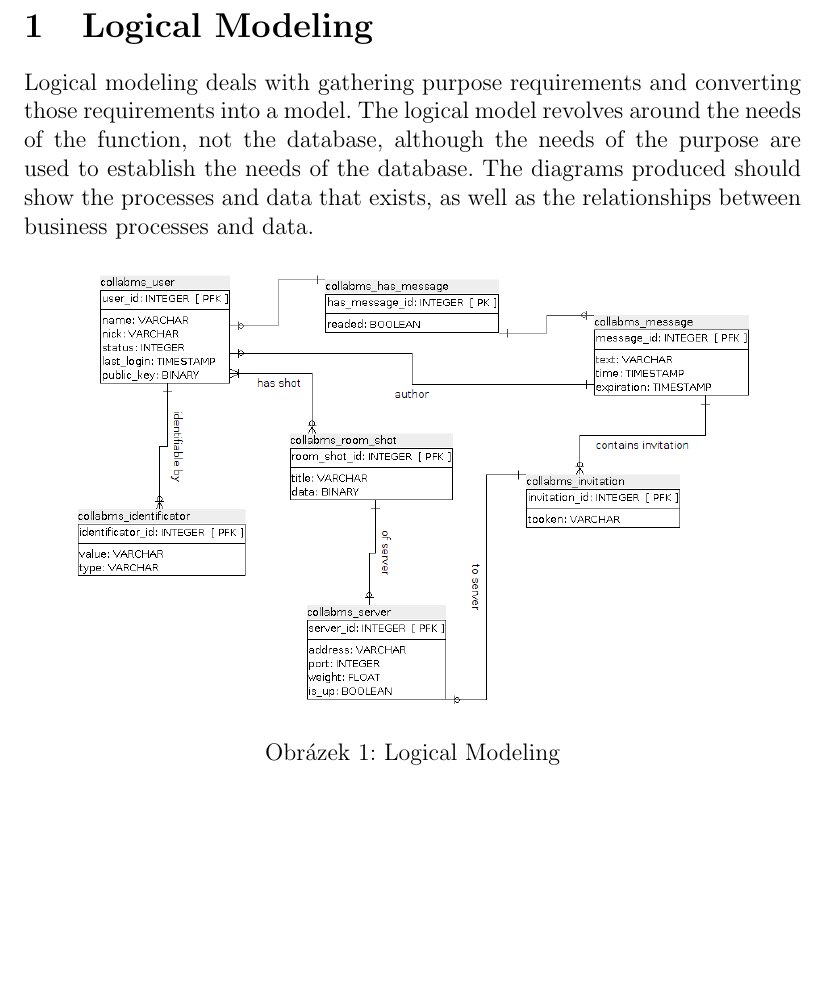
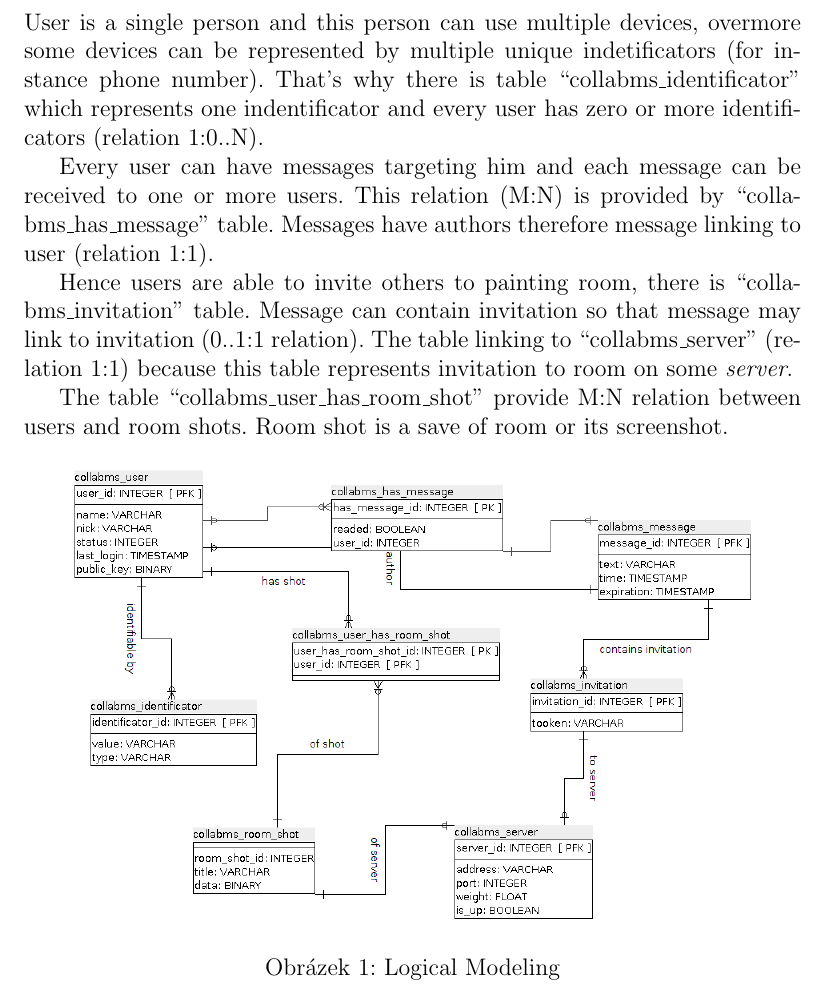
Before and after one commit to Indy2222/collab-mobile-server, a LaTeX document (doc/database.tex): part of page 2 of 3 before the commit and part of page 2 of 4 after it, cut at the place of the change, the shorter picture padded with empty space. Compiled offline with pdfLaTeX.

Commit message:
Work on documentation.

```diff
--- a/doc/database.tex
+++ b/doc/database.tex
@@ -59,7 +59,13 @@
 
 \section{Logical Modeling}
 
-Logical modeling deals with gathering purpose requirements and converting those requirements into a model. The logical model revolves around the needs of the function, not the database, although the needs of the purpose are used to establish the needs of the database. The diagrams produced should show the processes and data that exists, as well as the relationships between business processes and data.
+User is a single person and this person can use multiple devices, overmore some devices can be represented by multiple unique indetificators (for instance phone number). That's why there is table ``collabms\_{}identificator'' which represents one indentificator and every user has zero or more identificators (relation 1:0..N).
+
+Every user can have messages targeting him and each message can be received to one or more users. This relation (M:N) is provided by ``collabms\_{}has\_{}message'' table. Messages have authors therefore message linking to user (relation 1:1).
+
+Hence users are able to invite others to painting room, there is ``collabms\_{}invitation'' table. Message can contain invitation so that message may link to invitation (0..1:1 relation). The table linking to ``collabms\_{}server'' (relation 1:1) because this table represents invitation to room on some  \emph{server}.
+
+The table ``collabms\_{}user\_{}has\_{}room\_{}shot'' provide M:N relation between users and room shots. Room shot is a save of room or its screenshot.
 
 \begin{figure}[h]
 	\centering
```
Also changed, not shown: doc/database.pdf, doc/figures/logical_model.png, 1 other file.
